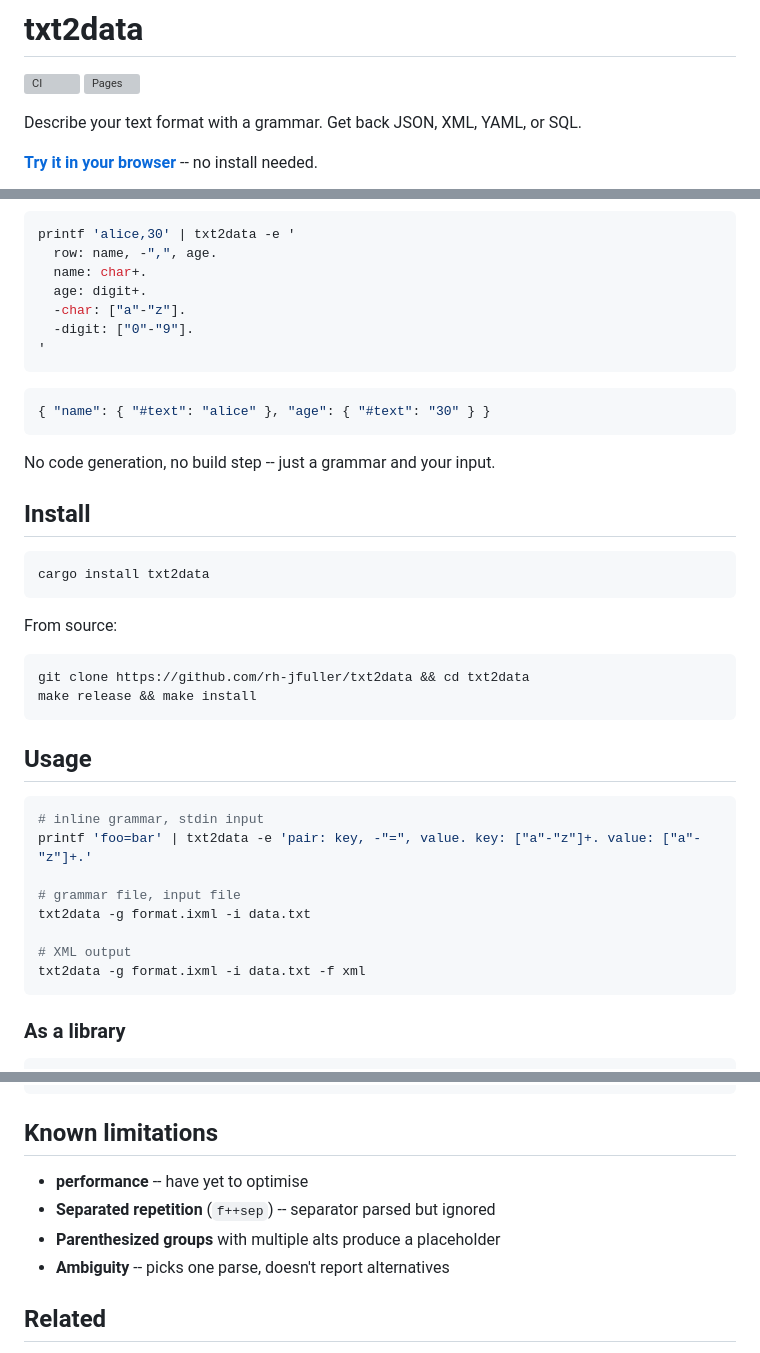
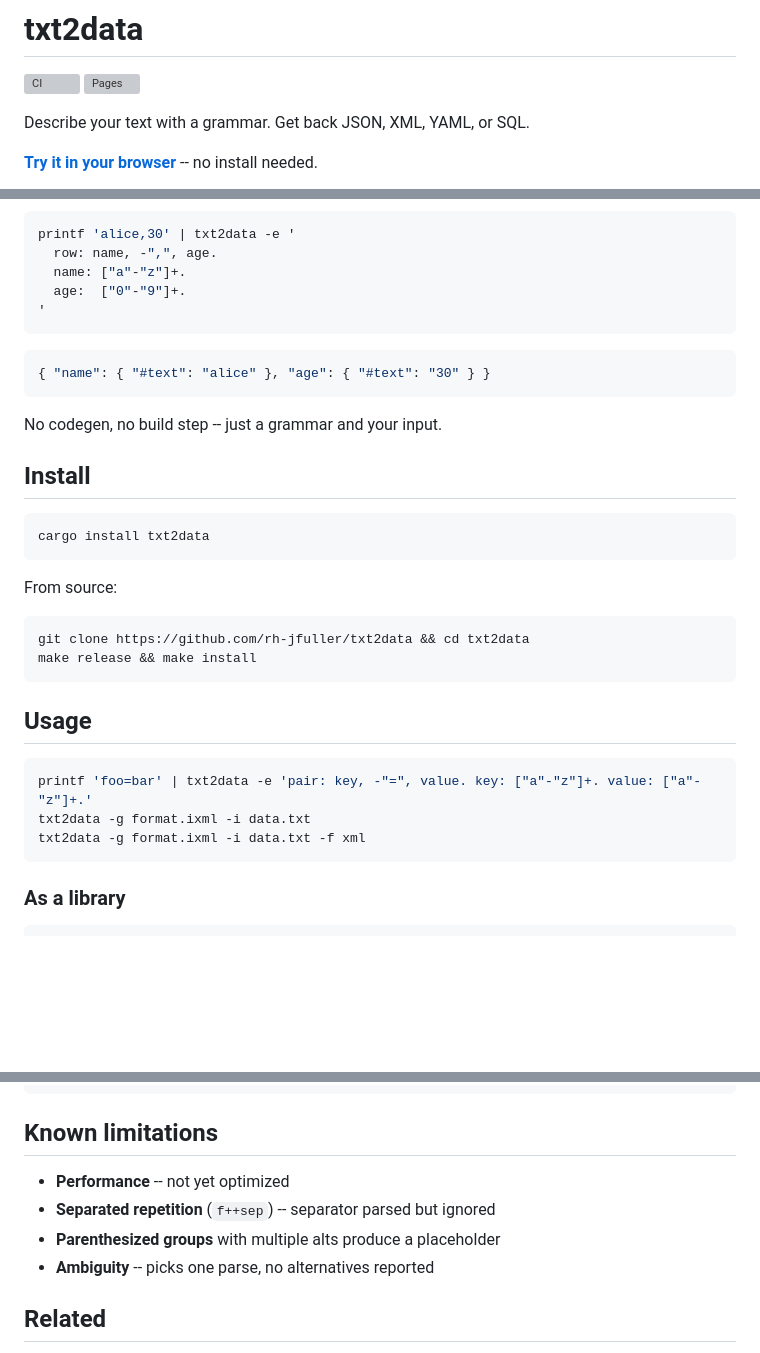
Before and after one commit to rh-jfuller/txt2data, a Markdown page: README.md, 3 parts joined by grey strips. Rendered like a GitHub page; blank space fills up the shorter version; grey boxes are pictures that could not be loaded.

````diff
--- a/README.md
+++ b/README.md
@@ -3,7 +3,7 @@
 [![CI](https://github.com/rh-jfuller/txt2data/actions/workflows/ci.yml/badge.svg)](https://github.com/rh-jfuller/txt2data/actions/workflows/ci.yml)
 [![Pages](https://github.com/rh-jfuller/txt2data/actions/workflows/pages.yml/badge.svg)](https://github.com/rh-jfuller/txt2data/actions/workflows/pages.yml)
 
-Describe your text format with a grammar. Get back JSON, XML, YAML, or SQL.
+Describe your text with a grammar. Get back JSON, XML, YAML, or SQL.
 
 **[Try it in your browser](https://rh-jfuller.github.io/txt2data/)** -- no install needed.
 
@@ -12,10 +12,8 @@ Describe your text format with a grammar. Get back JSON, XML, YAML, or SQL.
 ```sh
 printf 'alice,30' | txt2data -e '
   row: name, -",", age.
-  name: char+.
-  age: digit+.
-  -char: ["a"-"z"].
-  -digit: ["0"-"9"].
+  name: ["a"-"z"]+.
+  age:  ["0"-"9"]+.
 '
 ```
 
@@ -23,7 +21,7 @@ printf 'alice,30' | txt2data -e '
 { "name": { "#text": "alice" }, "age": { "#text": "30" } }
 ```
 
-No code generation, no build step -- just a grammar and your input.
+No codegen, no build step -- just a grammar and your input.
 
 ## Install
 
@@ -41,13 +39,8 @@ make release && make install
 ## Usage
 
 ```sh
-# inline grammar, stdin input
 printf 'foo=bar' | txt2data -e 'pair: key, -"=", value. key: ["a"-"z"]+. value: ["a"-"z"]+.'
-
-# grammar file, input file
 txt2data -g format.ixml -i data.txt
-
-# XML output
 txt2data -g format.ixml -i data.txt -f xml
 ```
 
@@ -239,10 +196,10 @@ make install     # cargo install
 
 ## Known limitations
 
-- **performance** -- have yet to optimise
+- **Performance** -- not yet optimized
 - **Separated repetition** (`f++sep`) -- separator parsed but ignored
 - **Parenthesized groups** with multiple alts produce a placeholder
-- **Ambiguity** -- picks one parse, doesn't report alternatives
+- **Ambiguity** -- picks one parse, no alternatives reported
 
 ## Related
 
````
Also changed, not shown: other parts of README.md (+90 -126 lines).
